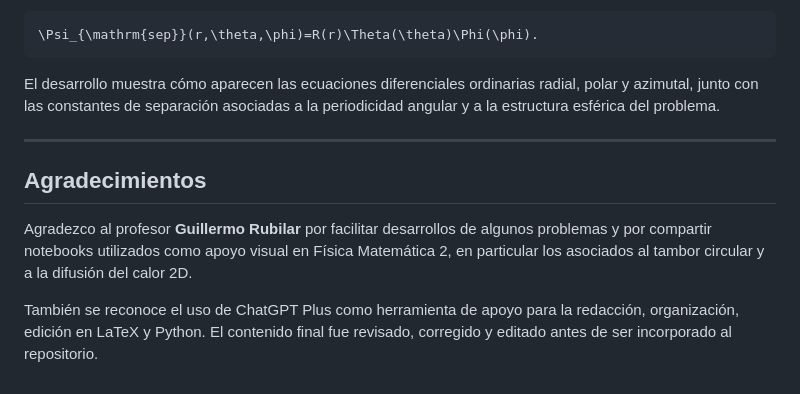
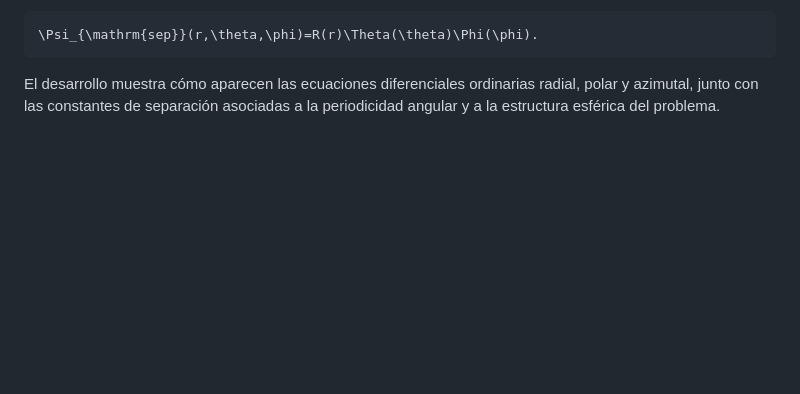
Before and after one commit to jrosasep/ayudantias, a Markdown page: fisica-matematica-2/README.md, the part around the change. Drawn GitHub-style; blank space fills up the shorter version.

Commit message:
Remove acknowledgments from README
Removed acknowledgments section from README.md

````diff
--- a/fisica-matematica-2/README.md
+++ b/fisica-matematica-2/README.md
@@ -206,11 +206,3 @@ usando el ansatz separable
 ```
 
 El desarrollo muestra cómo aparecen las ecuaciones diferenciales ordinarias radial, polar y azimutal, junto con las constantes de separación asociadas a la periodicidad angular y a la estructura esférica del problema.
-
----
-
-## Agradecimientos
-
-Agradezco al profesor **Guillermo Rubilar** por facilitar desarrollos de algunos problemas y por compartir notebooks utilizados como apoyo visual en Física Matemática 2, en particular los asociados al tambor circular y a la difusión del calor 2D.
-
-También se reconoce el uso de ChatGPT Plus como herramienta de apoyo para la redacción, organización, edición en LaTeX y Python. El contenido final fue revisado, corregido y editado antes de ser incorporado al repositorio.
````
